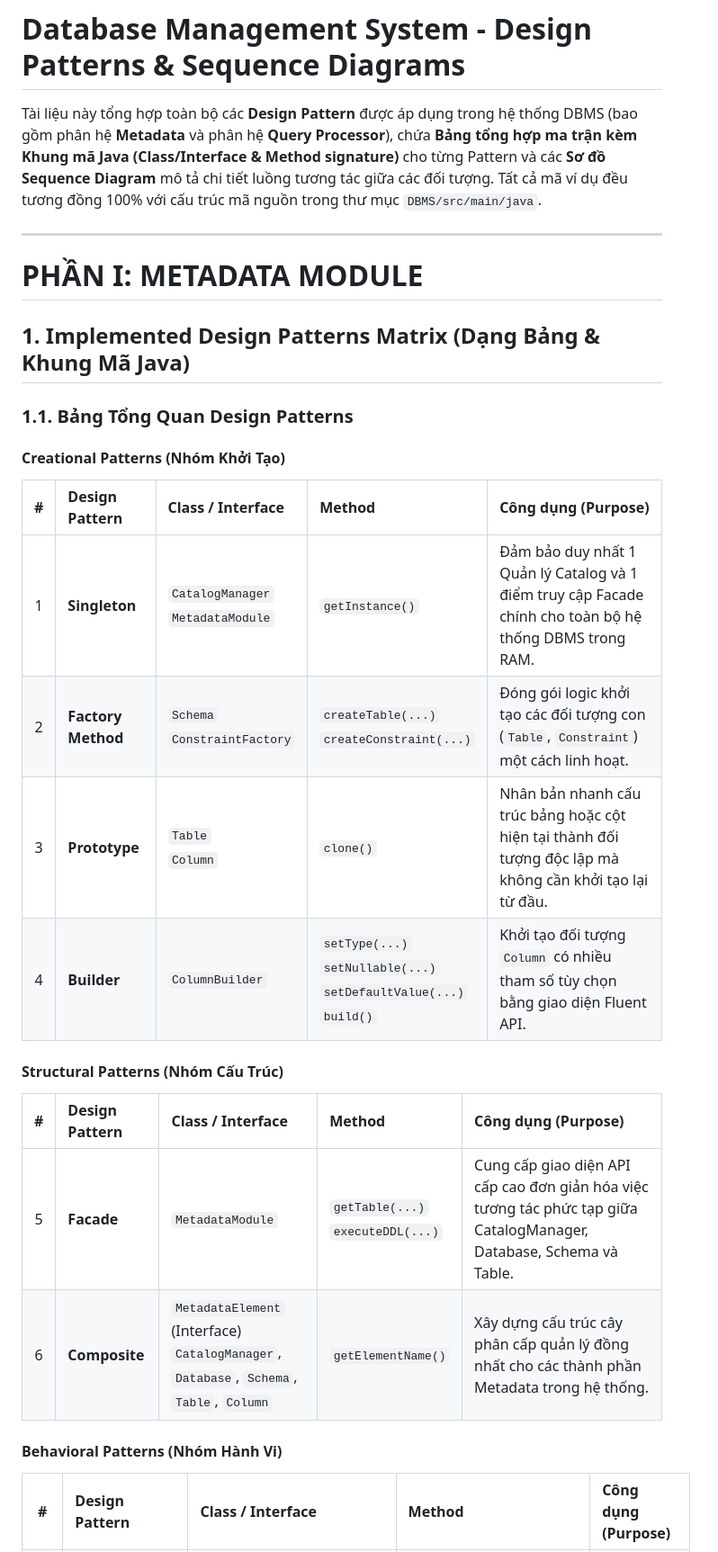
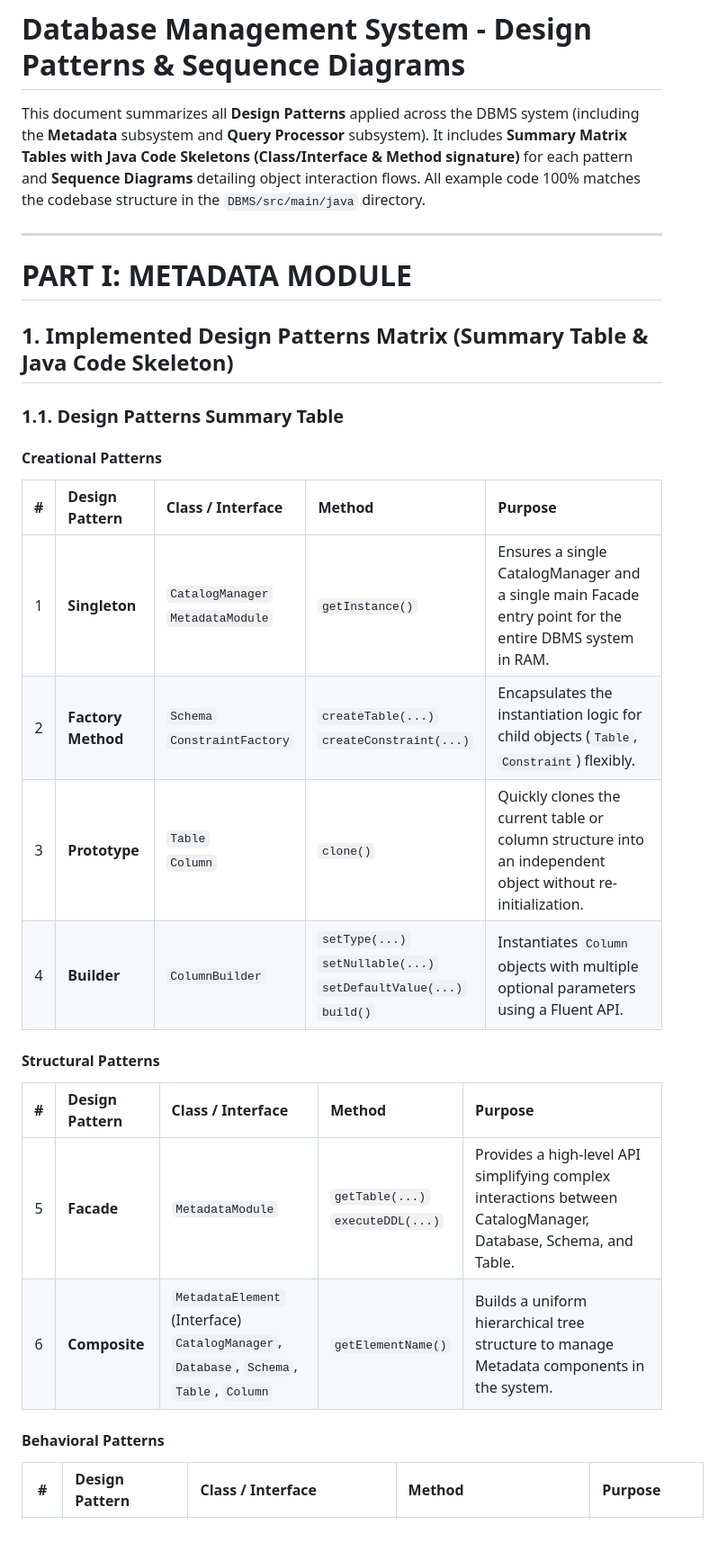
Before and after one commit to Dikhang1112/Database_Management_BBV, a Markdown page: docs/design_patterns/README.md, the part around one of its changes. Shown at 90% size. GitHub-like rendering.

Commit message:
Update readme doc for design patterns

```diff
--- a/docs/design_patterns/README.md
+++ b/docs/design_patterns/README.md
@@ -1,29 +1,29 @@
 # Database Management System - Design Patterns & Sequence Diagrams
 
-Tài liệu này tổng hợp toàn bộ các **Design Pattern** được áp dụng trong hệ thống DBMS (bao gồm phân hệ **Metadata** và phân hệ **Query Processor**), chứa **Bảng tổng hợp ma trận kèm Khung mã Java (Class/Interface & Method signature)** cho từng Pattern và các **Sơ đồ Sequence Diagram** mô tả chi tiết luồng tương tác giữa các đối tượng. Tất cả mã ví dụ đều tương đồng 100% với cấu trúc mã nguồn trong thư mục `DBMS/src/main/java`.
+This document summarizes all **Design Patterns** applied across the DBMS system (including the **Metadata** subsystem and **Query Processor** subsystem). It includes **Summary Matrix Tables with Java Code Skeletons (Class/Interface & Method signature)** for each pattern and **Sequence Diagrams** detailing object interaction flows. All example code 100% matches the codebase structure in the `DBMS/src/main/java` directory.
 
 ---
 
-# PHẦN I: METADATA MODULE
+# PART I: METADATA MODULE
 
-## 1. Implemented Design Patterns Matrix (Dạng Bảng & Khung Mã Java)
+## 1. Implemented Design Patterns Matrix (Summary Table & Java Code Skeleton)
 
-### 1.1. Bảng Tổng Quan Design Patterns
+### 1.1. Design Patterns Summary Table
 
-#### Creational Patterns (Nhóm Khởi Tạo)
-| # | Design Pattern | Class / Interface | Method | Công dụng (Purpose) |
+#### Creational Patterns
+| # | Design Pattern | Class / Interface | Method | Purpose |
 |:---:|:---|:---|:---|:---|
-| 1 | **Singleton** | `CatalogManager`<br>`MetadataModule` | `getInstance()` | Đảm bảo duy nhất 1 Quản lý Catalog và 1 điểm truy cập Facade chính cho toàn bộ hệ thống DBMS trong RAM. |
-| 2 | **Factory Method** | `Schema`<br>`ConstraintFactory` | `createTable(...)`<br>`createConstraint(...)` | Đóng gói logic khởi tạo các đối tượng con (`Table`, `Constraint`) một cách linh hoạt. |
-| 3 | **Prototype** | `Table`<br>`Column` | `clone()` | Nhân bản nhanh cấu trúc bảng hoặc cột hiện tại thành đối tượng độc lập mà không cần khởi tạo lại từ đầu. |
-| 4 | **Builder** | `ColumnBuilder` | `setType(...)`<br>`setNullable(...)`<br>`setDefaultValue(...)`<br>`build()` | Khởi tạo đối tượng `Column` có nhiều tham số tùy chọn bằng giao diện Fluent API. |
+| 1 | **Singleton** | `CatalogManager`<br>`MetadataModule` | `getInstance()` | Ensures a single CatalogManager and a single main Facade entry point for the entire DBMS system in RAM. |
+| 2 | **Factory Method** | `Schema`<br>`ConstraintFactory` | `createTable(...)`<br>`createConstraint(...)` | Encapsulates the instantiation logic for child objects (`Table`, `Constraint`) flexibly. |
+| 3 | **Prototype** | `Table`<br>`Column` | `clone()` | Quickly clones the current table or column structure into an independent object without re-initialization. |
+| 4 | **Builder** | `ColumnBuilder` | `setType(...)`<br>`setNullable(...)`<br>`setDefaultValue(...)`<br>`build()` | Instantiates `Column` objects with multiple optional parameters using a Fluent API. |
 
-#### Structural Patterns (Nhóm Cấu Trúc)
-| # | Design Pattern | Class / Interface | Method | Công dụng (Purpose) |
+#### Structural Patterns
+| # | Design Pattern | Class / Interface | Method | Purpose |
 |:---:|:---|:---|:---|:---|
-| 5 | **Facade** | `MetadataModule` | `getTable(...)`<br>`executeDDL(...)` | Cung cấp giao diện API cấp cao đơn giản hóa việc tương tác phức tạp giữa CatalogManager, Database, Schema và Table. |
-| 6 | **Composite** | `MetadataElement` (Interface)<br>`CatalogManager`, `Database`, `Schema`, `Table`, `Column` | `getElementName()` | Xây dựng cấu trúc cây phân cấp quản lý đồng nhất cho các thành phần Metadata trong hệ thống. |
+| 5 | **Facade** | `MetadataModule` | `getTable(...)`<br>`executeDDL(...)` | Provides a high-level API simplifying complex interactions between CatalogManager, Database, Schema, and Table. |
+| 6 | **Composite** | `MetadataElement` (Interface)<br>`CatalogManager`, `Database`, `Schema`, `Table`, `Column` | `getElementName()` | Builds a uniform hierarchical tree structure to manage Metadata components in the system. |
 
-#### Behavioral Patterns (Nhóm Hành Vi)
-| # | Design Pattern | Class / Interface | Method | Công dụng (Purpose) |
+#### Behavioral Patterns
+| # | Design Pattern | Class / Interface | Method | Purpose |
 |:---:|:---|:---|:---|:---|
```
Also changed, not shown: other parts of docs/design_patterns/README.md (+130 -119 lines).
